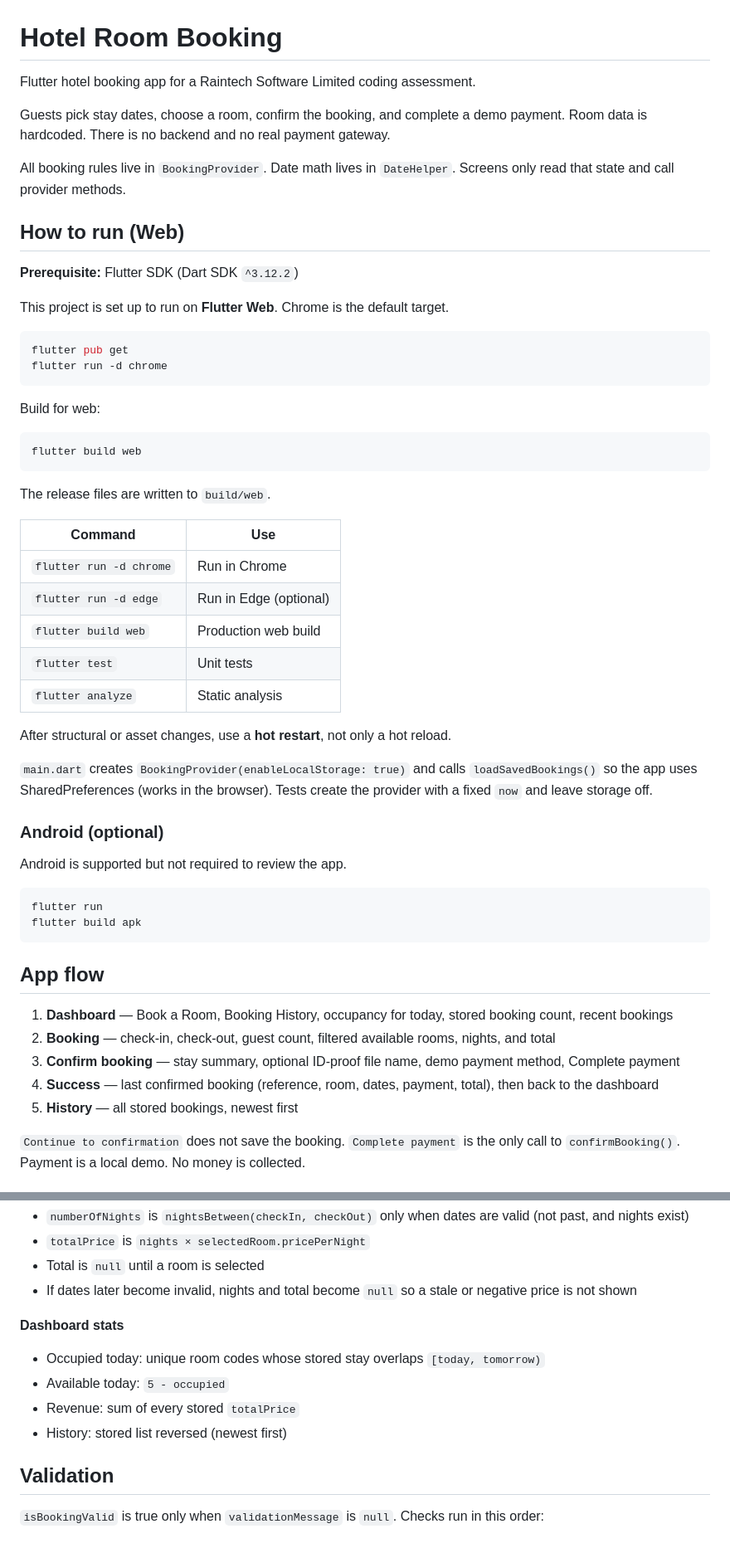
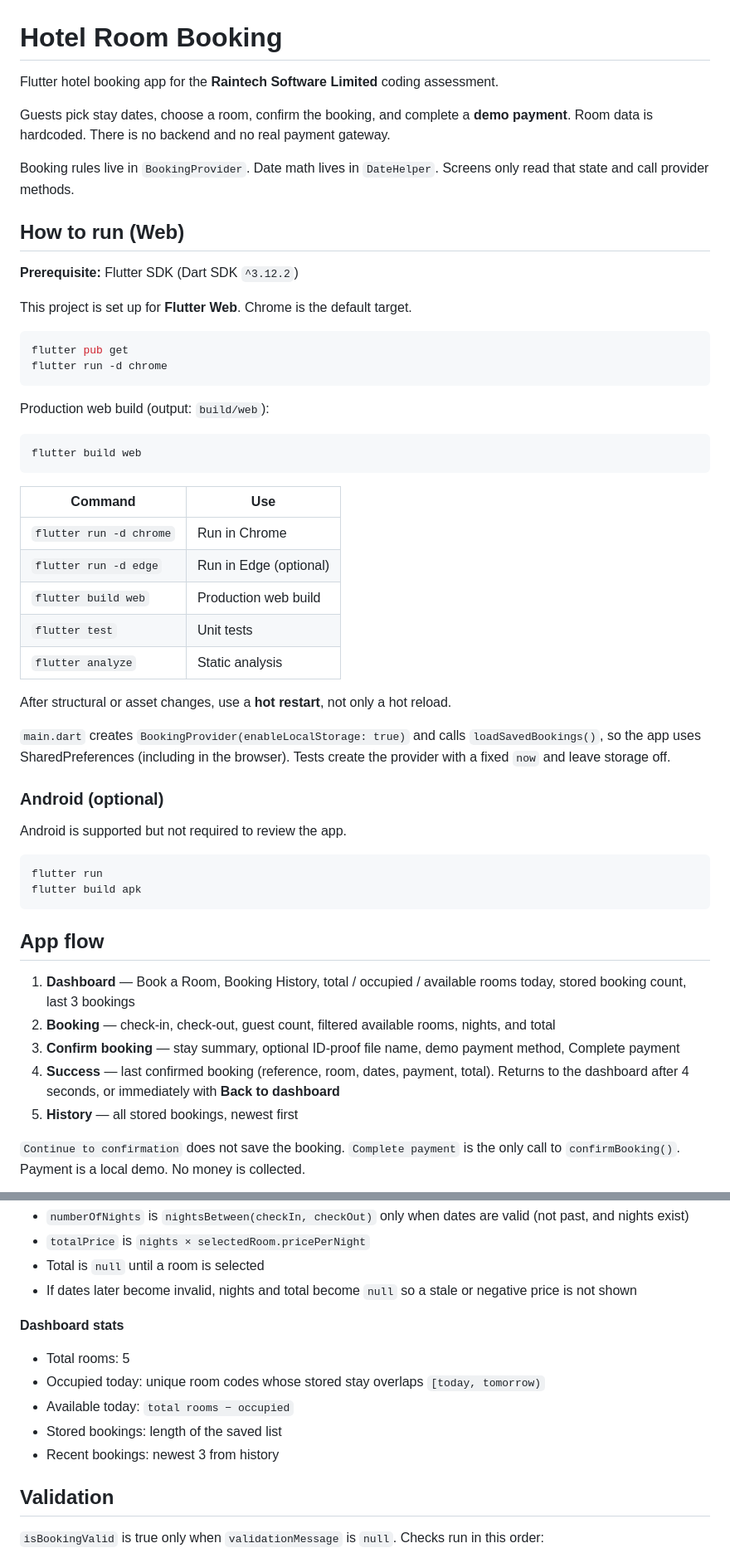
Before and after one commit to sajiths07/hotel_room_booking_task, a Markdown page: README.md, 2 parts joined by grey strips. Shown at 83% size. GitHub-like rendering.

Commit message:
add project README with all of the working details

````diff
--- a/README.md
+++ b/README.md
@@ -1,29 +1,27 @@
 # Hotel Room Booking
 
-Flutter hotel booking app for a Raintech Software Limited coding assessment.
+Flutter hotel booking app for the **Raintech Software Limited** coding assessment.
 
-Guests pick stay dates, choose a room, confirm the booking, and complete a demo payment. Room data is hardcoded. There is no backend and no real payment gateway.
+Guests pick stay dates, choose a room, confirm the booking, and complete a **demo payment**. Room data is hardcoded. There is no backend and no real payment gateway.
 
-All booking rules live in `BookingProvider`. Date math lives in `DateHelper`. Screens only read that state and call provider methods.
+Booking rules live in `BookingProvider`. Date math lives in `DateHelper`. Screens only read that state and call provider methods.
 
 ## How to run (Web)
 
 **Prerequisite:** Flutter SDK (Dart SDK `^3.12.2`)
 
-This project is set up to run on **Flutter Web**. Chrome is the default target.
+This project is set up for **Flutter Web**. Chrome is the default target.
 
 ```bash
 flutter pub get
 flutter run -d chrome
 ```
 
-Build for web:
+Production web build (output: `build/web`):
 
 ```bash
 flutter build web
 ```
-
-The release files are written to `build/web`.
 
 | Command | Use |
 | --- | --- |
@@ -35,7 +33,7 @@ The release files are written to `build/web`.
 
 After structural or asset changes, use a **hot restart**, not only a hot reload.
 
-`main.dart` creates `BookingProvider(enableLocalStorage: true)` and calls `loadSavedBookings()` so the app uses SharedPreferences (works in the browser). Tests create the provider with a fixed `now` and leave storage off.
+`main.dart` creates `BookingProvider(enableLocalStorage: true)` and calls `loadSavedBookings()`, so the app uses SharedPreferences (including in the browser). Tests create the provider with a fixed `now` and leave storage off.
 
 ### Android (optional)
 
@@ -48,10 +46,10 @@ flutter build apk
 
 ## App flow
 
-1. **Dashboard** — Book a Room, Booking History, occupancy for today, stored booking count, recent bookings
+1. **Dashboard** — Book a Room, Booking History, total / occupied / available rooms today, stored booking count, last 3 bookings
 2. **Booking** — check-in, check-out, guest count, filtered available rooms, nights, and total
 3. **Confirm booking** — stay summary, optional ID-proof file name, demo payment method, Complete payment
-4. **Success** — last confirmed booking (reference, room, dates, payment, total), then back to the dashboard
+4. **Success** — last confirmed booking (reference, room, dates, payment, total). Returns to the dashboard after 4 seconds, or immediately with **Back to dashboard**
 5. **History** — all stored bookings, newest first
 
 `Continue to confirmation` does not save the booking. `Complete payment` is the only call to `confirmBooking()`. Payment is a local demo. No money is collected.
@@ -127,10 +125,11 @@ Overlap is not applied until both dates are valid. `selectRoom` ignores a room t
 
 **Dashboard stats**
 
+- Total rooms: 5
 - Occupied today: unique room codes whose stored stay overlaps `[today, tomorrow)`
-- Available today: `5 - occupied`
-- Revenue: sum of every stored `totalPrice`
-- History: stored list reversed (newest first)
+- Available today: `total rooms − occupied`
+- Stored bookings: length of the saved list
+- Recent bookings: newest 3 from history
 
 ## Validation
 
````
Also changed, not shown: other parts of README.md (+15 -10 lines).
